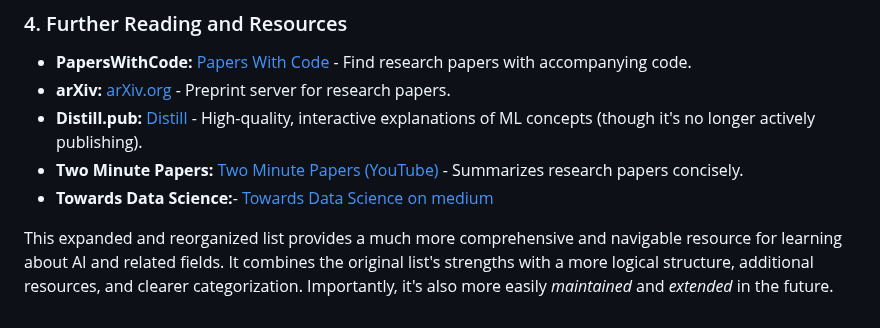
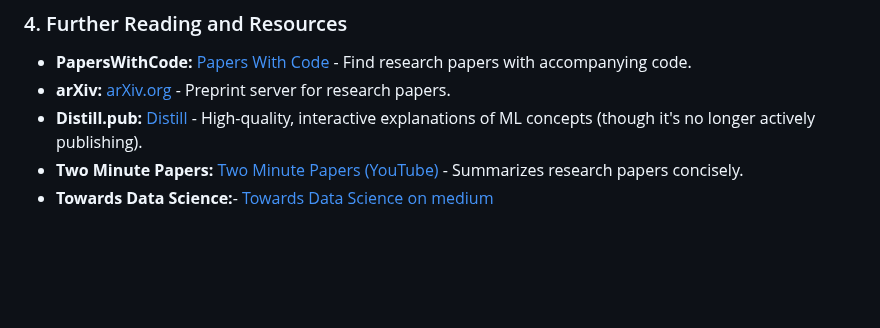
Before and after one commit to gauravmeena0708/IITD-Machine-Learning, a Markdown page: other2.md, the part around the change. GitHub-like rendering; blank space fills up the shorter version.

```diff
--- a/other2.md
+++ b/other2.md
@@ -194,5 +194,3 @@ This section covers foundational CS topics relevant to AI/ML work.
 *   **Distill.pub:** [Distill](https://distill.pub/) -  High-quality, interactive explanations of ML concepts (though it's no longer actively publishing).
 *   **Two Minute Papers:** [Two Minute Papers (YouTube)](https://www.youtube.com/c/K%C3%A1rolyZsolnai) - Summarizes research papers concisely.
 * **Towards Data Science:**- [Towards Data Science on medium](https://towardsdatascience.com/)
-
-This expanded and reorganized list provides a much more comprehensive and navigable resource for learning about AI and related fields.  It combines the original list's strengths with a more logical structure, additional resources, and clearer categorization.  Importantly, it's also more easily *maintained* and *extended* in the future.
```
